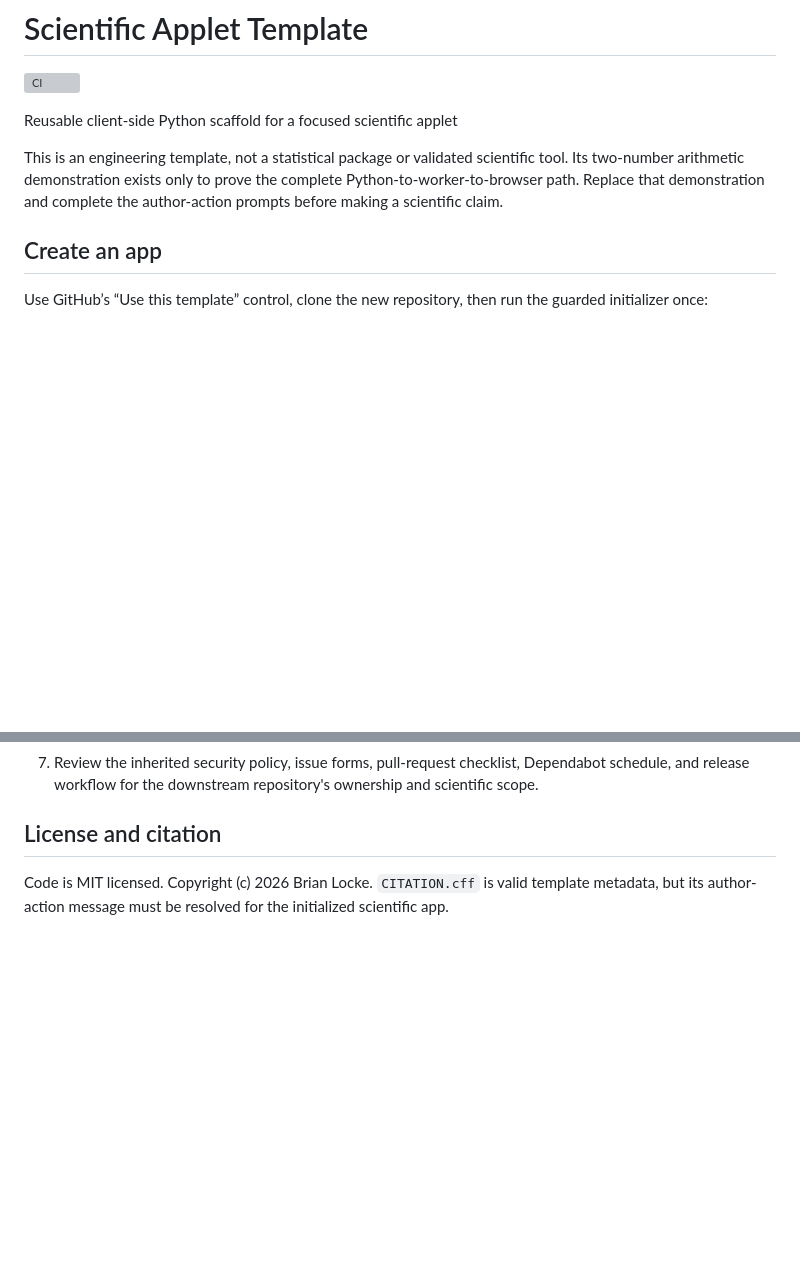
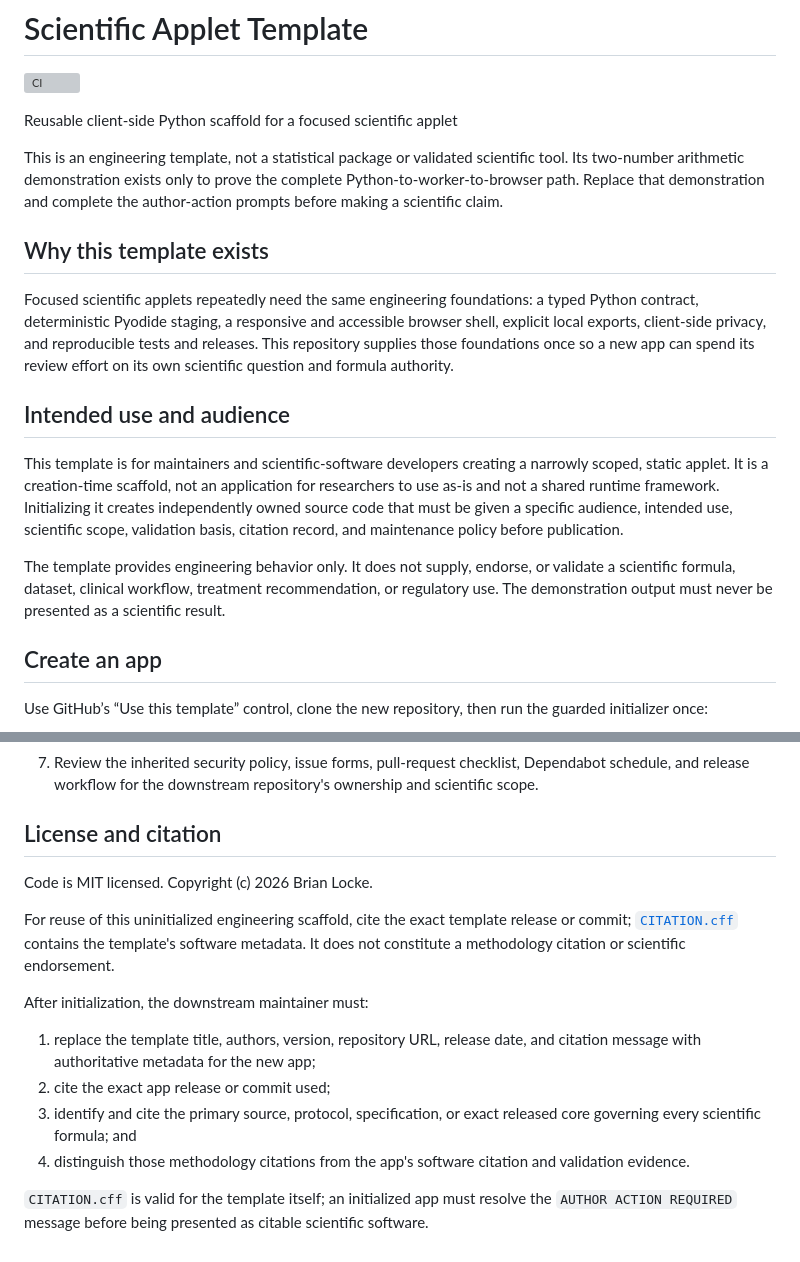
Before and after one commit to reblocke/scientific-applet-template, a Markdown page: README.md, 2 parts joined by grey strips. Drawn GitHub-style; blank space fills up the shorter version; grey boxes are pictures that could not be loaded.

Commit message:
Complete independent README documentation (#12)
Document the scaffold rationale, intended audience, scientific-method boundary, and initialization citation obligations.

```diff
--- a/README.md
+++ b/README.md
@@ -8,6 +8,26 @@ This is an engineering template, not a statistical package or validated scientif
 two-number arithmetic demonstration exists only to prove the complete Python-to-worker-to-browser
 path. Replace that demonstration and complete the author-action prompts before making a scientific
 claim.
+
+## Why this template exists
+
+Focused scientific applets repeatedly need the same engineering foundations: a typed Python
+contract, deterministic Pyodide staging, a responsive and accessible browser shell, explicit local
+exports, client-side privacy, and reproducible tests and releases. This repository supplies those
+foundations once so a new app can spend its review effort on its own scientific question and
+formula authority.
+
+## Intended use and audience
+
+This template is for maintainers and scientific-software developers creating a narrowly scoped,
+static applet. It is a creation-time scaffold, not an application for researchers to use as-is and
+not a shared runtime framework. Initializing it creates independently owned source code that must
+be given a specific audience, intended use, scientific scope, validation basis, citation record,
+and maintenance policy before publication.
+
+The template provides engineering behavior only. It does not supply, endorse, or validate a
+scientific formula, dataset, clinical workflow, treatment recommendation, or regulatory use. The
+demonstration output must never be presented as a scientific result.
 
 ## Create an app
 
@@ -160,5 +180,21 @@ Before calling an initialized app complete:
 
 ## License and citation
 
-Code is MIT licensed. Copyright (c) 2026 Brian Locke. `CITATION.cff` is valid template metadata,
-but its author-action message must be resolved for the initialized scientific app.
+Code is MIT licensed. Copyright (c) 2026 Brian Locke.
+
+For reuse of this uninitialized engineering scaffold, cite the exact template release or commit;
+[`CITATION.cff`](CITATION.cff) contains the template's software metadata. It does not constitute a
+methodology citation or scientific endorsement.
+
+After initialization, the downstream maintainer must:
+
+1. replace the template title, authors, version, repository URL, release date, and citation message
+   with authoritative metadata for the new app;
+2. cite the exact app release or commit used;
+3. identify and cite the primary source, protocol, specification, or exact released core governing
+   every scientific formula; and
+4. distinguish those methodology citations from the app's software citation and validation
+   evidence.
+
+`CITATION.cff` is valid for the template itself; an initialized app must resolve the
+`AUTHOR ACTION REQUIRED` message before being presented as citable scientific software.
```
